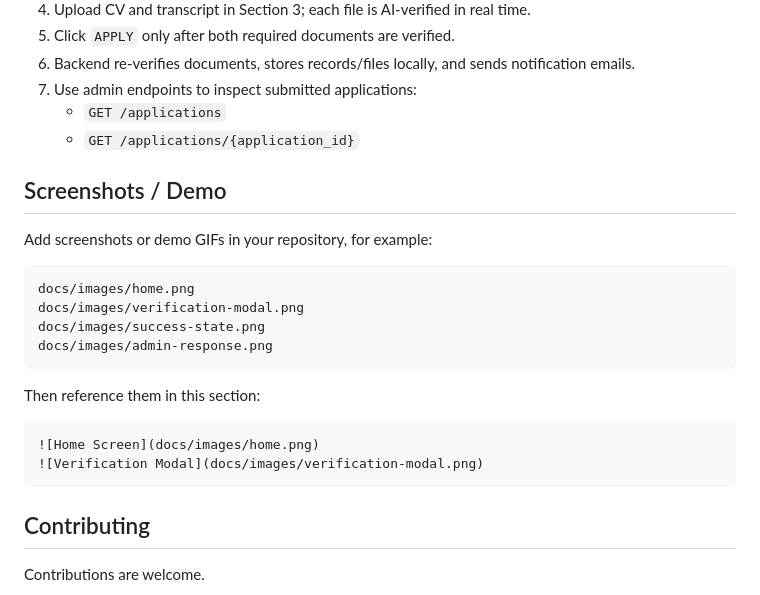
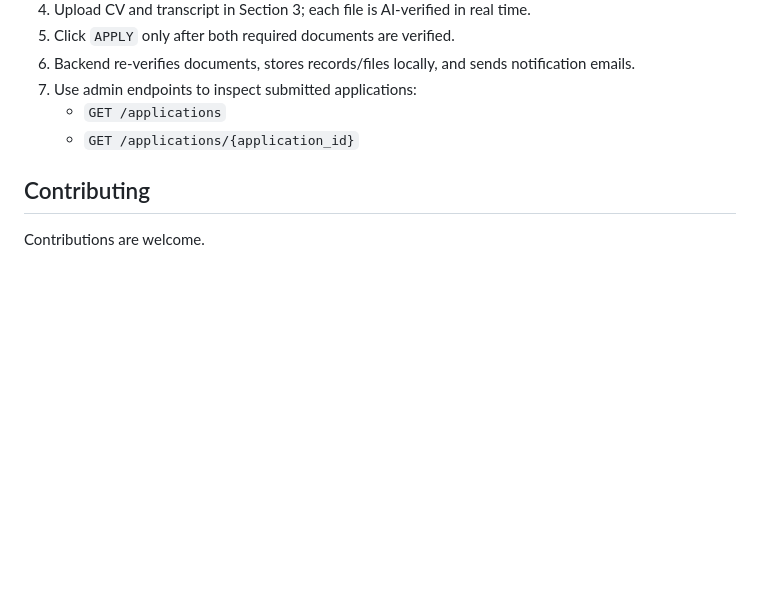
Before and after one commit to Osamaktk/AI-Powered-Internship-Application-Portal, a Markdown page: README.md, the part around the change. Rendered like a GitHub page; blank space fills up the shorter version.

Commit message:
chore: remove unused screenshots and demo section from README

````diff
--- a/README.md
+++ b/README.md
@@ -187,23 +187,6 @@ VITE_API_BASE_URL=http://localhost:8000
    - `GET /applications`
    - `GET /applications/{application_id}`
 
-## Screenshots / Demo
-
-Add screenshots or demo GIFs in your repository, for example:
-
-```text
-docs/images/home.png
-docs/images/verification-modal.png
-docs/images/success-state.png
-docs/images/admin-response.png
-```
-
-Then reference them in this section:
-
-```md
-![Home Screen](docs/images/home.png)
-![Verification Modal](docs/images/verification-modal.png)
-```
 
 ## Contributing
 
````
